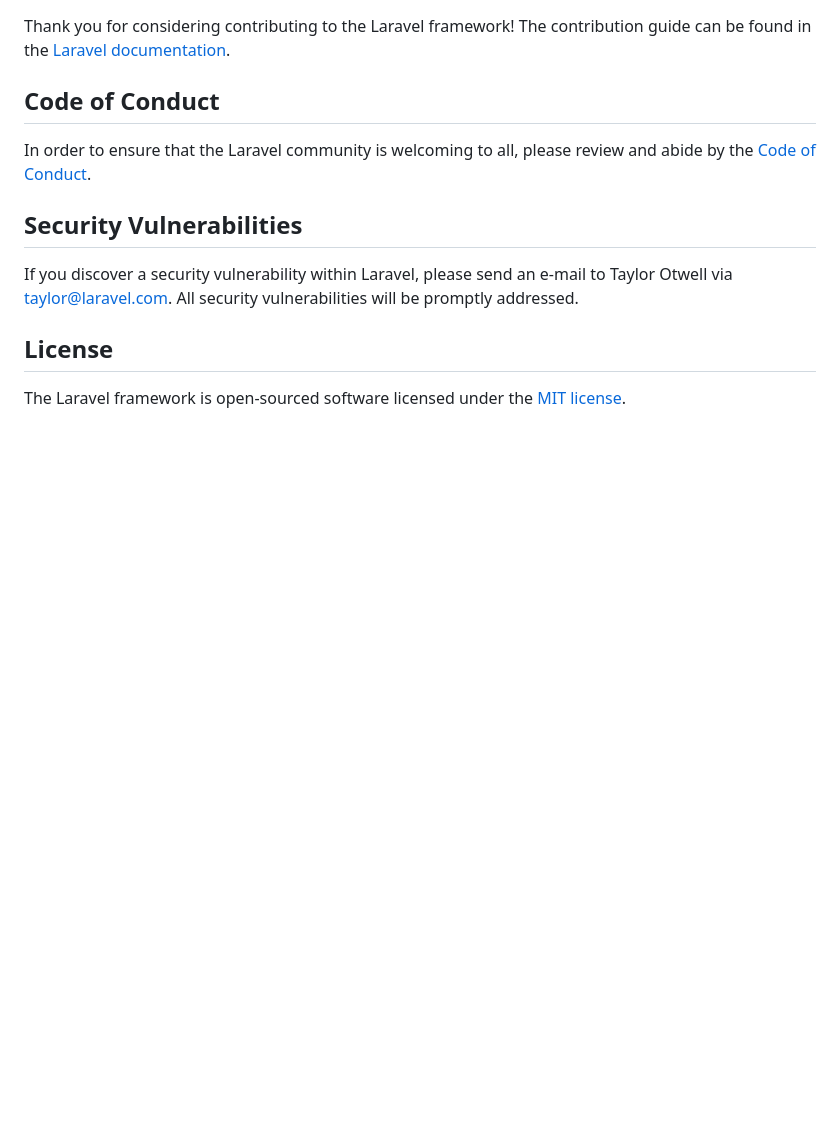
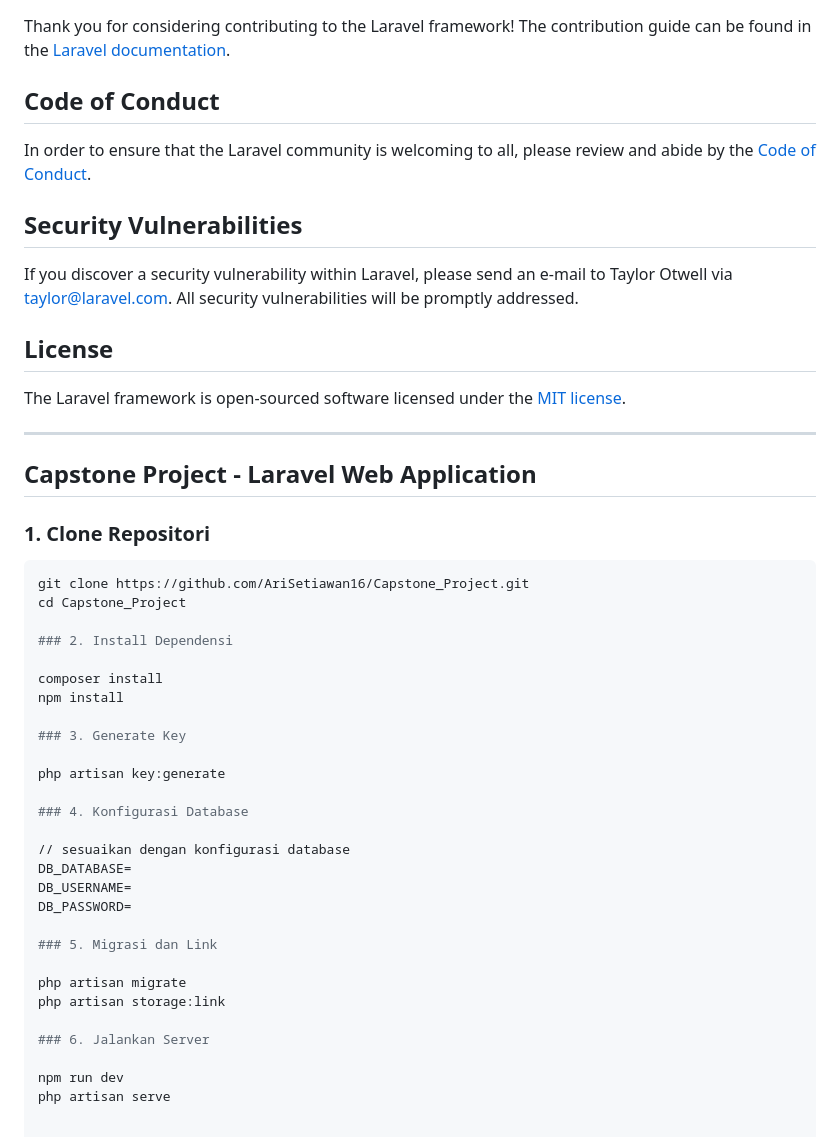
Before and after one commit to AriSetiawan16/Capstone_Project, a Markdown page: README.md, the part around the change. Rendered like a GitHub page; blank space fills up the shorter version.

````diff
--- a/README.md
+++ b/README.md
@@ -59,3 +59,39 @@ If you discover a security vulnerability within Laravel, please send an e-mail t
 ## License
 
 The Laravel framework is open-sourced software licensed under the [MIT license](https://opensource.org/licenses/MIT).
+
+---
+
+## Capstone Project - Laravel Web Application
+
+### 1. Clone Repositori
+
+```bash
+git clone https://github.com/AriSetiawan16/Capstone_Project.git
+cd Capstone_Project
+
+### 2. Install Dependensi
+
+composer install
+npm install
+
+### 3. Generate Key
+
+php artisan key:generate
+
+### 4. Konfigurasi Database
+
+// sesuaikan dengan konfigurasi database
+DB_DATABASE=
+DB_USERNAME=
+DB_PASSWORD=
+
+### 5. Migrasi dan Link
+
+php artisan migrate
+php artisan storage:link
+
+### 6. Jalankan Server
+
+npm run dev
+php artisan serve
````
